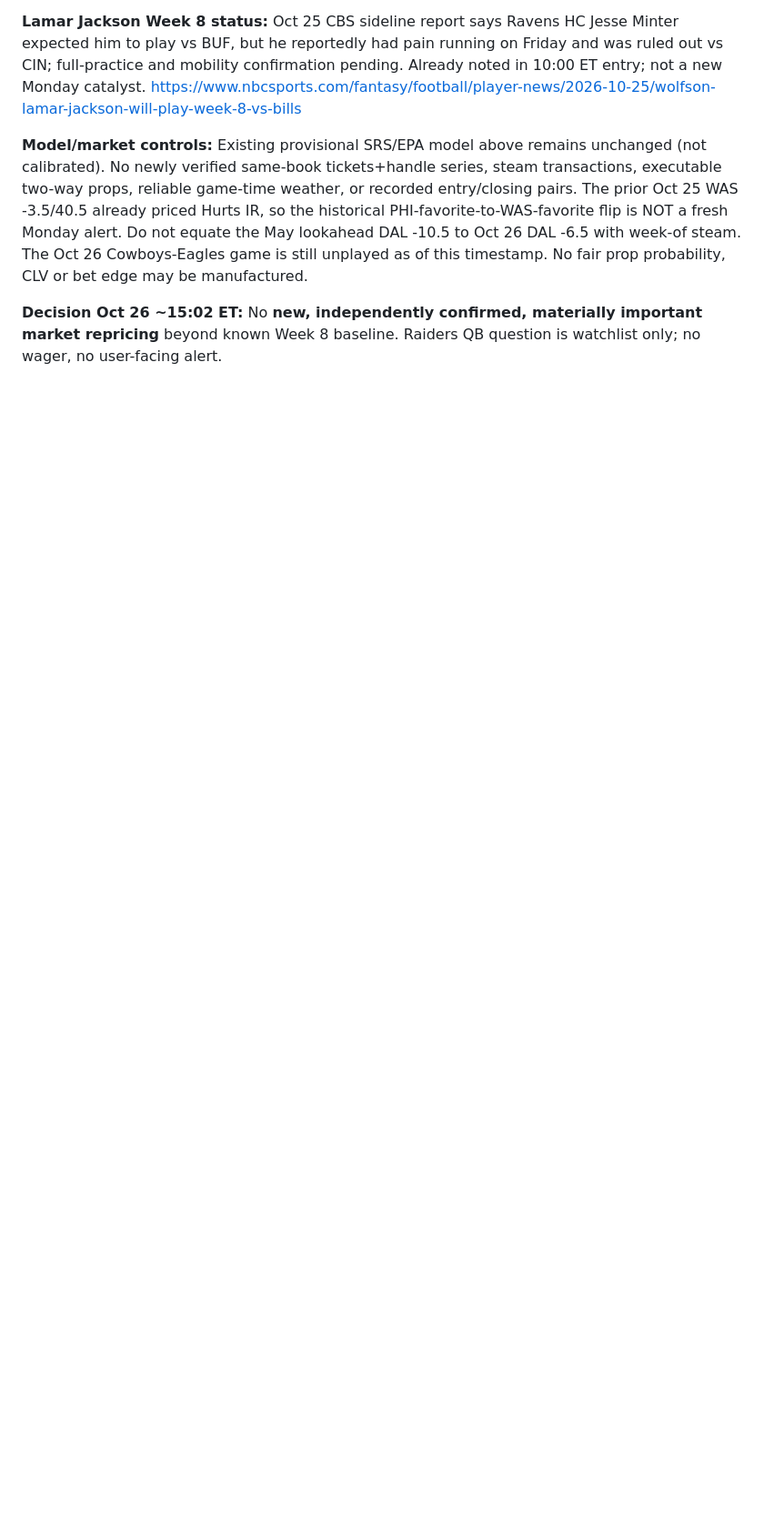
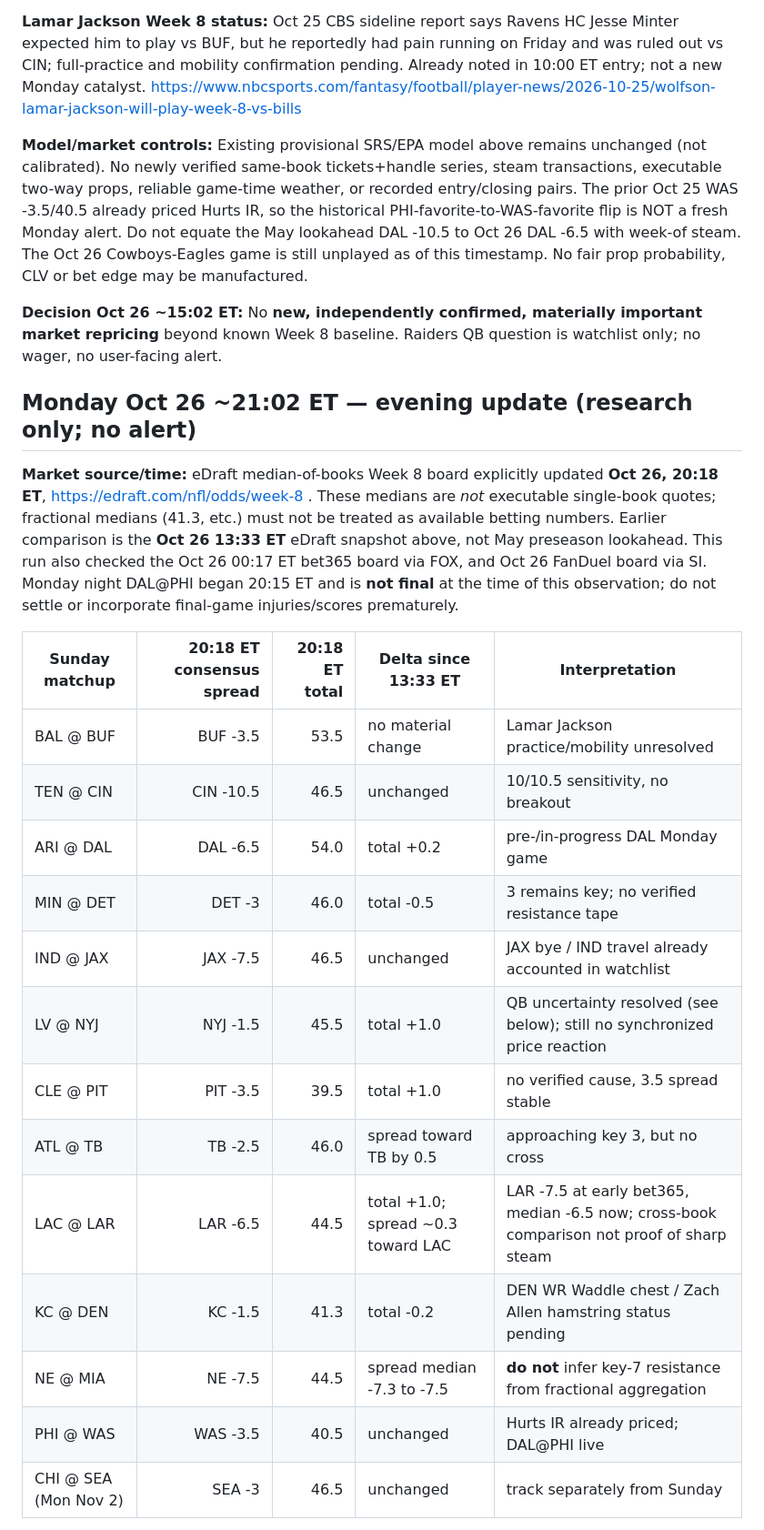
Before and after one commit to signorepadres-arch/crown-royales, a Markdown page: research/nfl-2026-11-01.md, the part around one of its changes. Shown at 91% size. GitHub-like rendering; blank space fills up the shorter version.

Commit message:
Log Oct 26 evening NFL Week 8 market deltas and confirmed Raiders QB

```diff
--- a/research/nfl-2026-11-01.md
+++ b/research/nfl-2026-11-01.md
@@ -125,3 +125,24 @@ Model-vs-Oct25 **indicative no-vig moneyline** (model home win P minus Oct25 mar
 **Model/market controls:** Existing provisional SRS/EPA model above remains unchanged (not calibrated). No newly verified same-book tickets+handle series, steam transactions, executable two-way props, reliable game-time weather, or recorded entry/closing pairs. The prior Oct 25 WAS -3.5/40.5 already priced Hurts IR, so the historical PHI-favorite-to-WAS-favorite flip is NOT a fresh Monday alert. Do not equate the May lookahead DAL -10.5 to Oct 26 DAL -6.5 with week-of steam. The Oct 26 Cowboys-Eagles game is still unplayed as of this timestamp. No fair prop probability, CLV or bet edge may be manufactured.
 
 **Decision Oct 26 ~15:02 ET:** No **new, independently confirmed, materially important market repricing** beyond known Week 8 baseline. Raiders QB question is watchlist only; no wager, no user-facing alert.
+
+## Monday Oct 26 ~21:02 ET — evening update (research only; no alert)
+
+**Market source/time:** eDraft median-of-books Week 8 board explicitly updated **Oct 26, 20:18 ET**, https://edraft.com/nfl/odds/week-8 . These medians are *not* executable single-book quotes; fractional medians (41.3, etc.) must not be treated as available betting numbers. Earlier comparison is the **Oct 26 13:33 ET** eDraft snapshot above, not May preseason lookahead. This run also checked the Oct 26 00:17 ET bet365 board via FOX, and Oct 26 FanDuel board via SI. Monday night DAL@PHI began 20:15 ET and is **not final** at the time of this observation; do not settle or incorporate final-game injuries/scores prematurely.
+
+| Sunday matchup | 20:18 ET consensus spread | 20:18 ET total | Delta since 13:33 ET | Interpretation |
+|---|---:|---:|---|---|
+| BAL @ BUF | BUF -3.5 | 53.5 | no material change | Lamar Jackson practice/mobility unresolved |
+| TEN @ CIN | CIN -10.5 | 46.5 | unchanged | 10/10.5 sensitivity, no breakout |
+| ARI @ DAL | DAL -6.5 | 54.0 | total +0.2 | pre-/in-progress DAL Monday game |
+| MIN @ DET | DET -3 | 46.0 | total -0.5 | 3 remains key; no verified resistance tape |
+| IND @ JAX | JAX -7.5 | 46.5 | unchanged | JAX bye / IND travel already accounted in watchlist |
+| LV @ NYJ | NYJ -1.5 | 45.5 | total +1.0 | QB uncertainty resolved (see below); still no synchronized price reaction |
+| CLE @ PIT | PIT -3.5 | 39.5 | total +1.0 | no verified cause, 3.5 spread stable |
+| ATL @ TB | TB -2.5 | 46.0 | spread toward TB by 0.5 | approaching key 3, but no cross |
+| LAC @ LAR | LAR -6.5 | 44.5 | total +1.0; spread ~0.3 toward LAC | LAR -7.5 at early bet365, median -6.5 now; cross-book comparison not proof of sharp steam |
+| KC @ DEN | KC -1.5 | 41.3 | total -0.2 | DEN WR Waddle chest / Zach Allen hamstring status pending |
+| NE @ MIA | NE -7.5 | 44.5 | spread median -7.3 to -7.5 | **do not** infer key-7 resistance from fractional aggregation |
+| PHI @ WAS | WAS -3.5 | 40.5 | unchanged | Hurts IR already priced; DAL@PHI live |
+| CHI @ SEA (Mon Nov 2) | SEA -3 | 46.5 | unchanged | track separately from Sunday |
+
```
Also changed, not shown: other parts of research/nfl-2026-11-01.md (+11 -0 lines).
